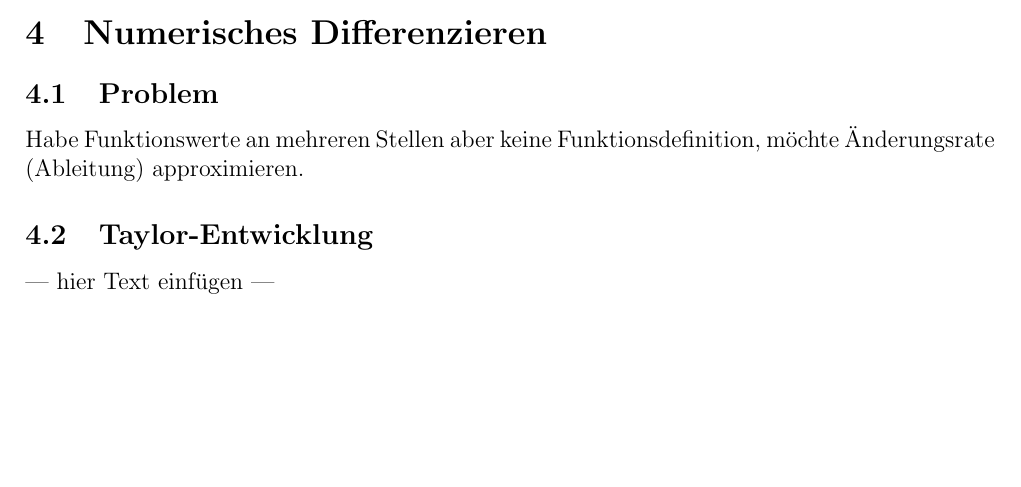
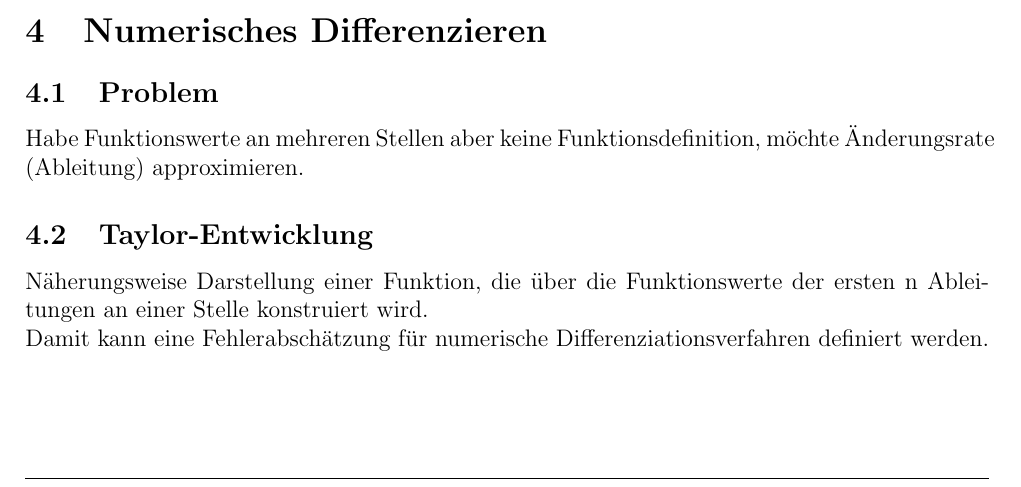
Before and after one commit to exterm/SciCom-synopsis, a LaTeX document (synopsis.tex): part of page 7 of 10, cut so that both start at the same text, the shorter picture padded with empty space. Compiled offline with pdfLaTeX.

Commit message:
started lecture SC_04

```diff
--- a/synopsis.tex
+++ b/synopsis.tex
@@ -247,7 +246,9 @@ Habe Funktionswerte an mehreren Stellen aber keine Funktionsdefinition, möchte
 
 
 \subsection{Taylor-Entwicklung}
---- hier Text einfügen ---
+Näherungsweise Darstellung einer Funktion, die über die Funktionswerte der ersten n Ableitungen an einer Stelle konstruiert wird.
+
+Damit kann eine Fehlerabschätzung für numerische Differenziationsverfahren definiert werden.
 
 
 
```
Also changed, not shown: fragen.txt (+5 -0 lines), synopsis.tex (1 more changed lines).
